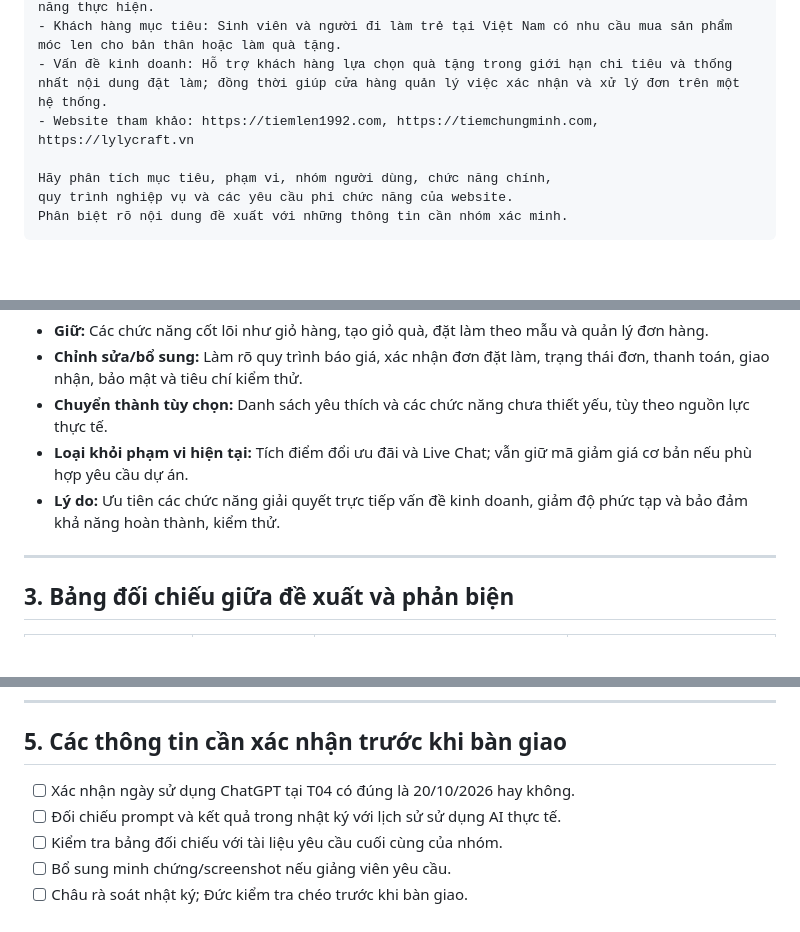
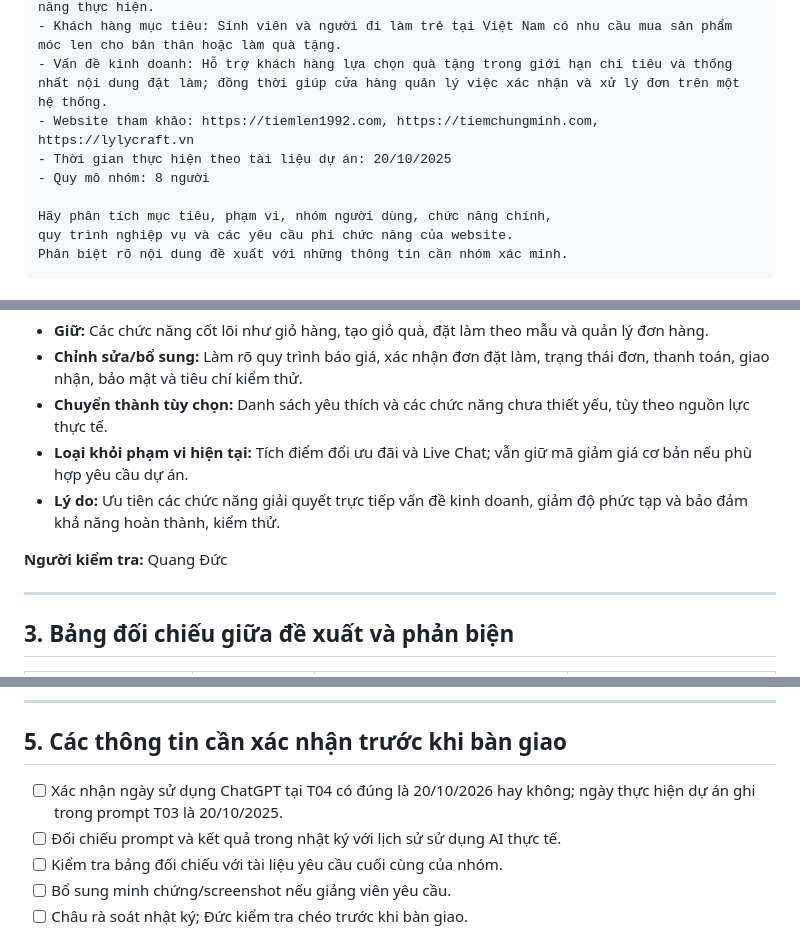
Before and after one commit to ptudtmdt-st5-nhom7/crochet-handmade-ecommerce, a Markdown page: AI_USAGE_LOG.md, 3 parts joined by grey strips. Rendered like a GitHub page; blank space fills up the shorter version.

```diff
--- a/AI_USAGE_LOG.md
+++ b/AI_USAGE_LOG.md
@@ -50,6 +53,8 @@ Thông tin dự án:
 - Khách hàng mục tiêu: Sinh viên và người đi làm trẻ tại Việt Nam có nhu cầu mua sản phẩm móc len cho bản thân hoặc làm quà tặng.
 - Vấn đề kinh doanh: Hỗ trợ khách hàng lựa chọn quà tặng trong giới hạn chi tiêu và thống nhất nội dung đặt làm; đồng thời giúp cửa hàng quản lý việc xác nhận và xử lý đơn trên một hệ thống.
 - Website tham khảo: https://tiemlen1992.com, https://tiemchungminh.com, https://lylycraft.vn
+- Thời gian thực hiện theo tài liệu dự án: 20/10/2025
+- Quy mô nhóm: 8 người
 
 Hãy phân tích mục tiêu, phạm vi, nhóm người dùng, chức năng chính,
 quy trình nghiệp vụ và các yêu cầu phi chức năng của website.
@@ -185,6 +192,8 @@ ChatGPT cũng chỉ ra một số chức năng có thể được thu hẹp ho
 - **Loại khỏi phạm vi hiện tại:** Tích điểm đổi ưu đãi và Live Chat; vẫn giữ mã giảm giá cơ bản nếu phù hợp yêu cầu dự án.
 - **Lý do:** Ưu tiên các chức năng giải quyết trực tiếp vấn đề kinh doanh, giảm độ phức tạp và bảo đảm khả năng hoàn thành, kiểm thử.
 
+**Người kiểm tra:** Quang Đức
+
 ---
 
 ## 3. Bảng đối chiếu giữa đề xuất và phản biện
@@ -231,7 +240,7 @@ Các chức năng bổ trợ như danh sách yêu thích được đưa vào nh
 
 ## 5. Các thông tin cần xác nhận trước khi bàn giao
 
-- [ ] Xác nhận ngày sử dụng ChatGPT tại T04 có đúng là 20/10/2026 hay không.
+- [ ] Xác nhận ngày sử dụng ChatGPT tại T04 có đúng là 20/10/2026 hay không; ngày thực hiện dự án ghi trong prompt T03 là 20/10/2025.
 - [ ] Đối chiếu prompt và kết quả trong nhật ký với lịch sử sử dụng AI thực tế.
 - [ ] Kiểm tra bảng đối chiếu với tài liệu yêu cầu cuối cùng của nhóm.
 - [ ] Bổ sung minh chứng/screenshot nếu giảng viên yêu cầu.
```
Also changed, not shown: other parts of AI_USAGE_LOG.md (+7 -2 lines).
